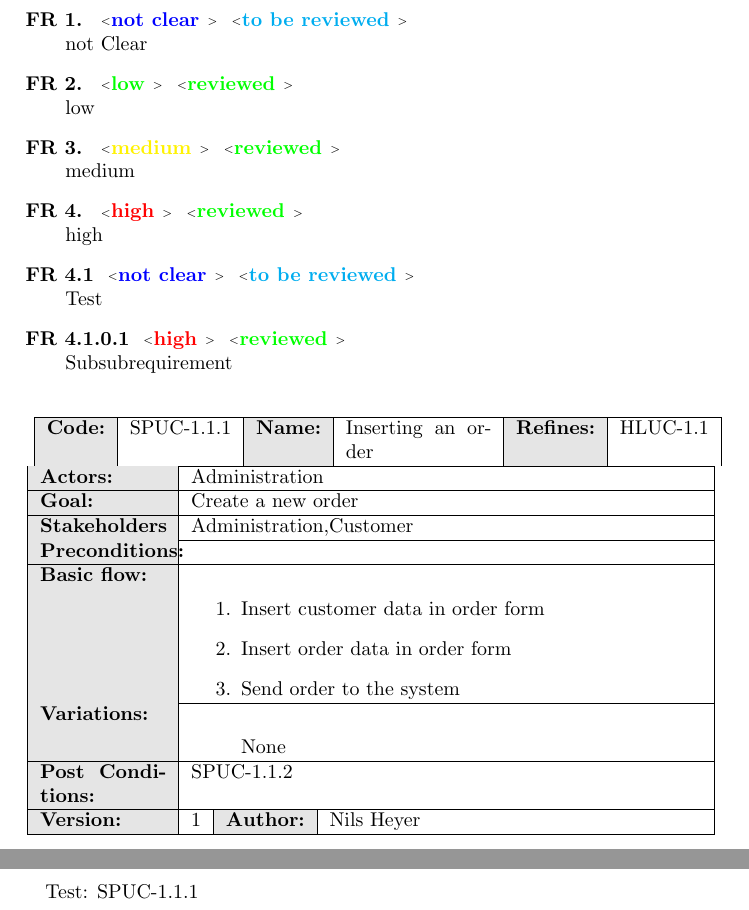
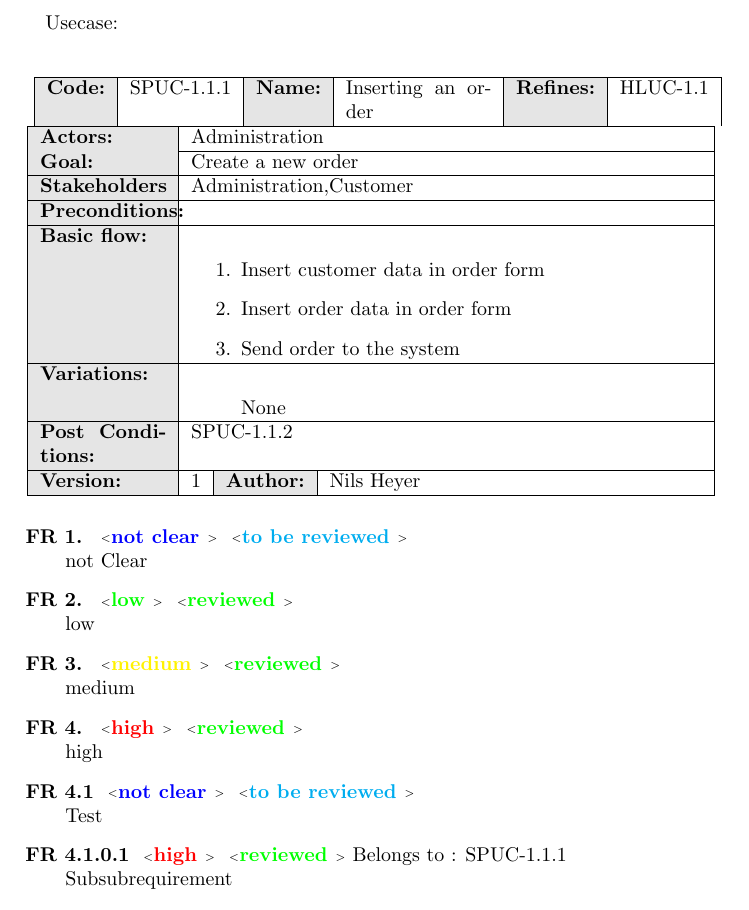
Before and after one commit to TechLogic/requirementstags, a LaTeX document (Test.tex, which reads requirementstags.sty): two parts of pages 1 and 2 of 2 before the commit and part of the page after it, the two joined at a grey line, cut at the place of the change. Compiled offline with pdfLaTeX.

Commit message:
Added tracebility to the requirements

```diff
--- a/Test.tex
+++ b/Test.tex
@@ -5,15 +7,6 @@
 
 \begin{document}
-\reqlist{
-\requirement{0}{0}{not Clear}
-\requirement{1}{1}{low}
-\requirement{2}{1}{medium}
-\requirement{3}{1}{high}
-\requirement[1]{0}{0}{Test}
-\requirement[1.0.1]{3}{1}{Subsubrequirement}
-}
-
-
+Usecase: \\
 \begin{usecase}
 \saddtitle{SPUC-1.1.1}{Inserting an order}{HLUC-1.1}
 % TODO
@@ -36,9 +29,14 @@
 
 \end{usecase}
 
-\newpage
-Test:
-\getUC{1}
+\reqlist{
+\requirement{0}{0}{0}{not Clear}
+\requirement{1}{1}{0}{low}
+\requirement{2}{1}{0}{medium}
+\requirement{3}{1}{0}{high}
+\requirement[1]{0}{0}{0}{Test}
+\requirement[1.0.1]{3}{1}{1}{Subsubrequirement}
+}
 
 
 \end{document}
--- a/requirementstags.sty
+++ b/requirementstags.sty
@@ -6,6 +6,7 @@
 
 \RequirePackage{color}
 \RequirePackage{xifthen}
+\RequirePackage{usecase}
 
 
 
@@ -16,8 +17,8 @@
 \newcommand{\high}{\textbf{\flq{\color{red} high}  \frq }}
 \newcommand{\low}{\textbf{\flq{\color{green} low}  \frq }}
 \newcommand{\notClear}{\textbf{\flq{\color{blue} not clear}  \frq }}
-\newcommand{\tobereviewed}{\textbf{\flq{\color{cyan}to be reviewed}  \frq \\ }}
-\newcommand{\reviewed}{\textbf{\flq{\color{green}reviewed}  \frq \\ }}
+\newcommand{\tobereviewed}{\textbf{\flq{\color{cyan}to be reviewed}  \frq }}
+\newcommand{\reviewed}{\textbf{\flq{\color{green}reviewed}  \frq  }}
 %---------------------------------------------------------------------------------
 % Counter initialization
 %---------------------------------------------------------------------------------
@@ -68,19 +69,22 @@
 
 
 
+
+
 \newcommand{\sub}[1][0]{#1}
 
+\newcommand{\belongsto}[1]{\ifthenelse{0<#1} {Belongs to : \getUC{#1}}{}}
 
 %---------------------------------------------------------------------------------
 %adds a new functional requirement to the list
 %Parameter :  a number for importance see \importance , the text for the requirement
 % Optional Parameter: a number for a sub requirement
 %---------------------------------------------------------------------------------
-\newcommand{\requirement}[4][]{
+\newcommand{\requirement}[5][]{
 \ifthenelse{\isempty{#1}}
 {\stepcounter{req}}
 {}
- \item \textbf{FR \thereq.\sub[#1]}  \importance{#2}  \bereviewed{#3}#4}
+ \item \textbf{FR \thereq.\sub[#1]}  \importance{#2}  \bereviewed{#3} \belongsto{#4} \\#5}
 
 
 
@@ -93,6 +97,6 @@
 \newcommand{\nfrequirement}[4][]{\ifthenelse{\isempty{#1}}
 {\stepcounter{nonreq}}
 {}
- \item \textbf{NFR \thenonreq.\sub[#1]}  \importance{#2} \bereviewed{#3}#4}
+ \item \textbf{NFR \thenonreq.\sub[#1]}  \importance{#2} \bereviewed{#3}   \\#4}
 
 \endinput
```
Also changed, not shown: Test.tex (4 more changed lines).
